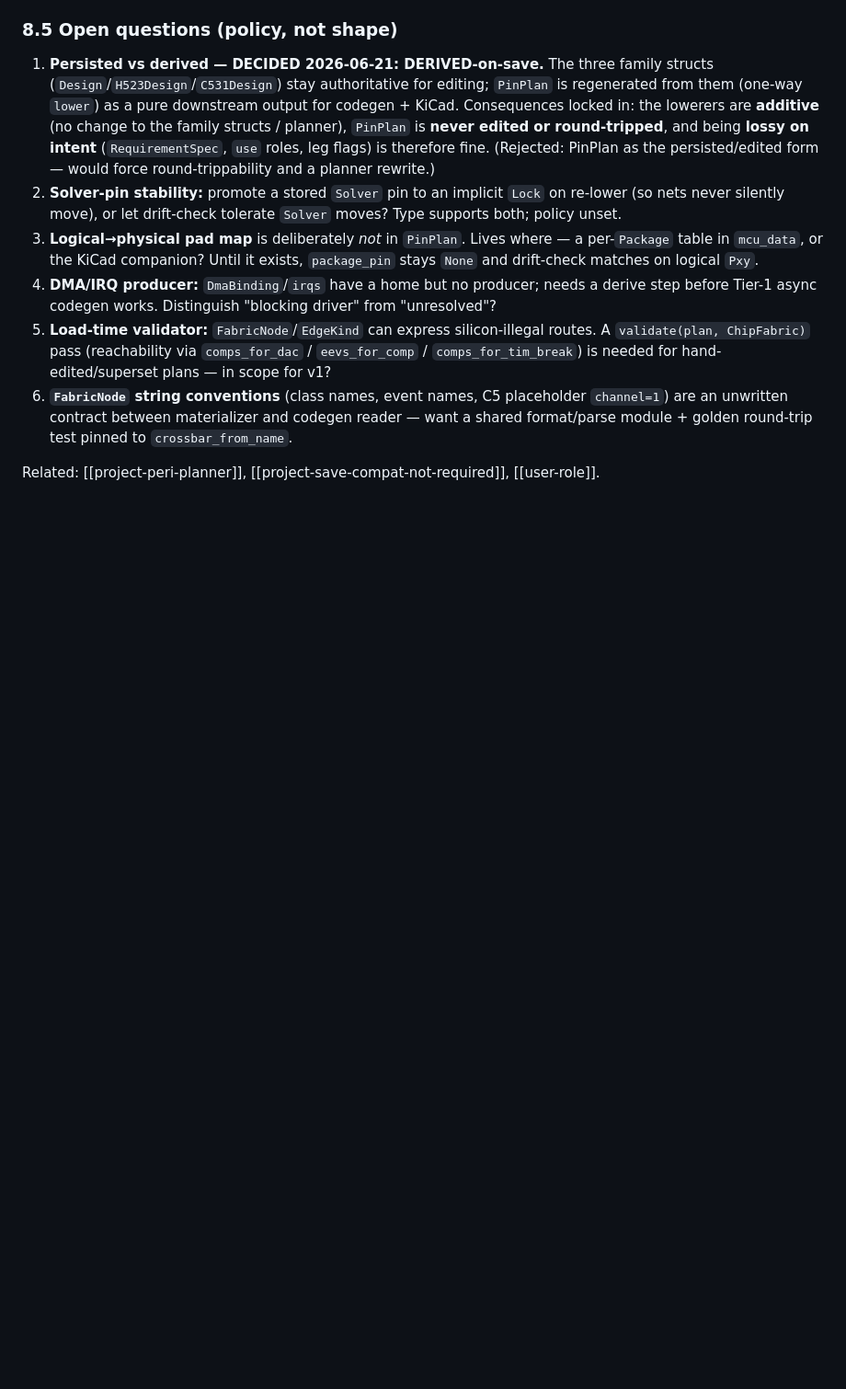
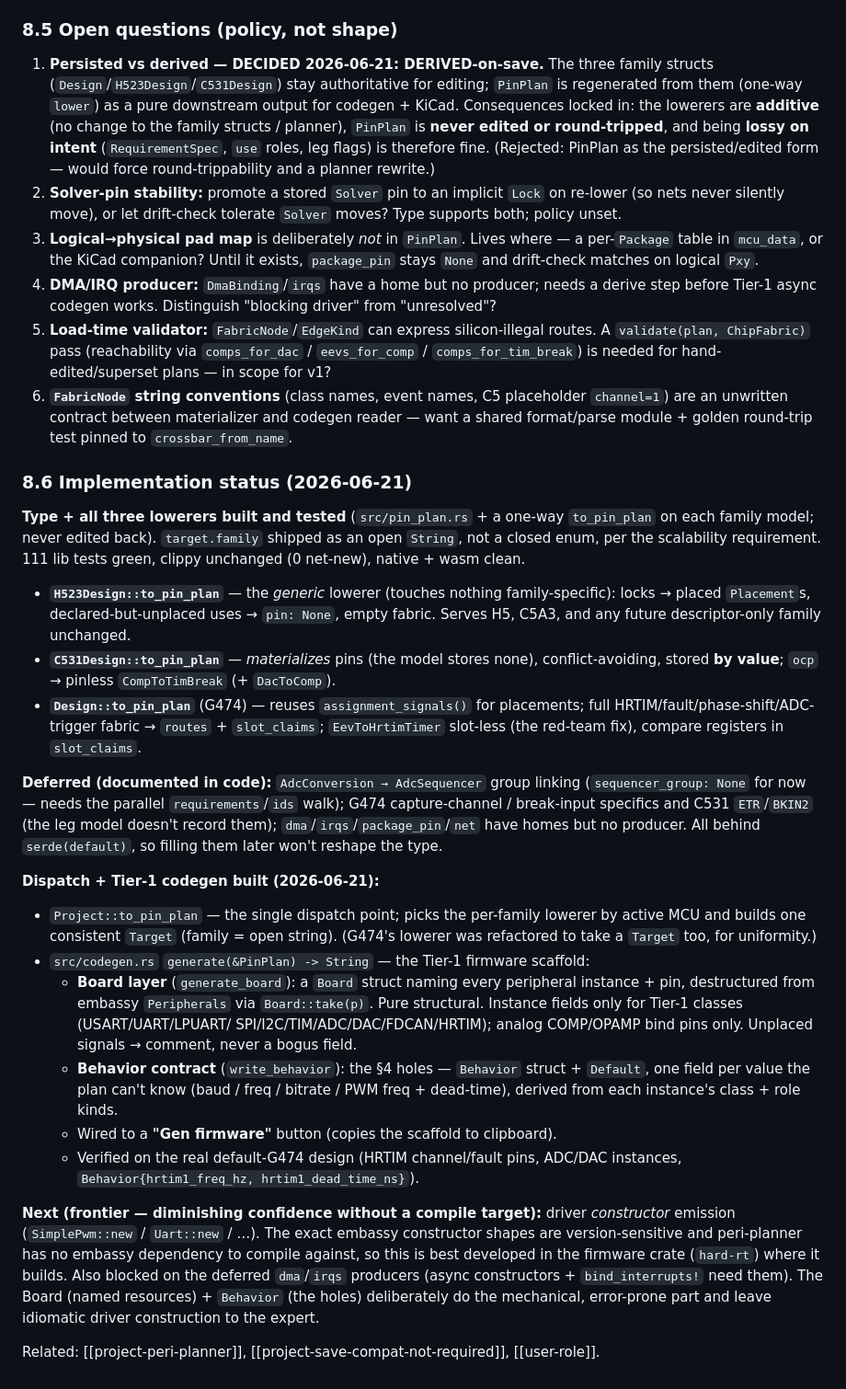
Before and after one commit to usbalbin/full-control, a Markdown page: peri-planner/docs/firmware-codegen-design.md, the part around the change. Shown at 92% size. Drawn GitHub-style; blank space fills up the shorter version.

Commit message:
docs(peri-planner): record dispatch + Tier-1 codegen status (§8.6)
Update the implementation-status section: Project::to_pin_plan dispatch and
the Tier-1 codegen (Board layer + Behavior contract, wired to "Gen firmware")
are built; the constructor-emission frontier is deferred to the firmware
crate (hard-rt) where it can compile against the pinned embassy version.

Co-Authored-By: Claude Opus 4.8 (1M context) <noreply@anthropic.com>

```diff
--- a/peri-planner/docs/firmware-codegen-design.md
+++ b/peri-planner/docs/firmware-codegen-design.md
@@ -393,5 +393,55 @@ fixed above:
    want a shared format/parse module + golden round-trip test pinned to
    `crossbar_from_name`.
 
+### 8.6 Implementation status (2026-06-21)
+
+**Type + all three lowerers built and tested** (`src/pin_plan.rs` + a one-way
+`to_pin_plan` on each family model; never edited back). `target.family` shipped as
+an open `String`, not a closed enum, per the scalability requirement. 111 lib tests
+green, clippy unchanged (0 net-new), native + wasm clean.
+
+- **`H523Design::to_pin_plan`** — the *generic* lowerer (touches nothing
+  family-specific): locks → placed `Placement`s, declared-but-unplaced uses →
+  `pin: None`, empty fabric. Serves H5, C5A3, and any future descriptor-only family
+  unchanged.
+- **`C531Design::to_pin_plan`** — *materializes* pins (the model stores none),
+  conflict-avoiding, stored **by value**; `ocp` → pinless `CompToTimBreak`
+  (+ `DacToComp`).
+- **`Design::to_pin_plan`** (G474) — reuses `assignment_signals()` for placements;
+  full HRTIM/fault/phase-shift/ADC-trigger fabric → `routes` + `slot_claims`;
+  `EevToHrtimTimer` slot-less (the red-team fix), compare registers in `slot_claims`.
+
+**Deferred (documented in code):** `AdcConversion → AdcSequencer` group linking
+(`sequencer_group: None` for now — needs the parallel `requirements`/`ids` walk);
+G474 capture-channel / break-input specifics and C531 `ETR`/`BKIN2` (the leg model
+doesn't record them); `dma`/`irqs`/`package_pin`/`net` have homes but no producer.
+All behind `serde(default)`, so filling them later won't reshape the type.
+
+**Dispatch + Tier-1 codegen built (2026-06-21):**
+- `Project::to_pin_plan` — the single dispatch point; picks the per-family lowerer
+  by active MCU and builds one consistent `Target` (family = open string). (G474's
+  lowerer was refactored to take a `Target` too, for uniformity.)
+- `src/codegen.rs` `generate(&PinPlan) -> String` — the Tier-1 firmware scaffold:
+  - **Board layer** (`generate_board`): a `Board` struct naming every peripheral
+    instance + pin, destructured from embassy `Peripherals` via `Board::take(p)`.
+    Pure structural. Instance fields only for Tier-1 classes (USART/UART/LPUART/
+    SPI/I2C/TIM/ADC/DAC/FDCAN/HRTIM); analog COMP/OPAMP bind pins only. Unplaced
+    signals → comment, never a bogus field.
+  - **Behavior contract** (`write_behavior`): the §4 holes — `Behavior` struct +
+    `Default`, one field per value the plan can't know (baud / freq / bitrate /
+    PWM freq + dead-time), derived from each instance's class + role kinds.
+  - Wired to a **"Gen firmware"** button (copies the scaffold to clipboard).
+  - Verified on the real default-G474 design (HRTIM channel/fault pins, ADC/DAC
+    instances, `Behavior{hrtim1_freq_hz, hrtim1_dead_time_ns}`).
+
+**Next (frontier — diminishing confidence without a compile target):** driver
+*constructor* emission (`SimplePwm::new` / `Uart::new` / …). The exact embassy
+constructor shapes are version-sensitive and peri-planner has no embassy dependency
+to compile against, so this is best developed in the firmware crate (`hard-rt`)
+where it builds. Also blocked on the deferred `dma`/`irqs` producers (async
+constructors + `bind_interrupts!` need them). The Board (named resources) +
+`Behavior` (the holes) deliberately do the mechanical, error-prone part and leave
+idiomatic driver construction to the expert.
+
 Related: [[project-peri-planner]], [[project-save-compat-not-required]],
 [[user-role]].
```
